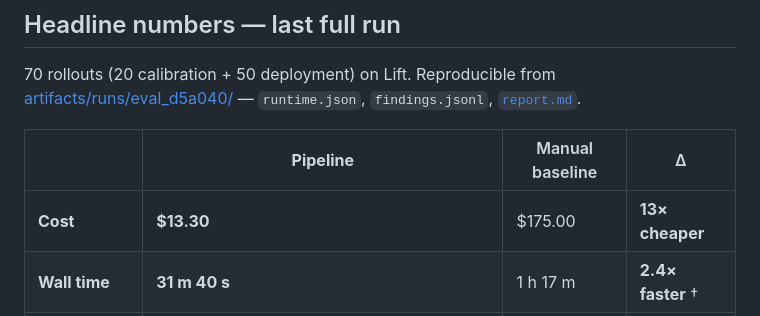
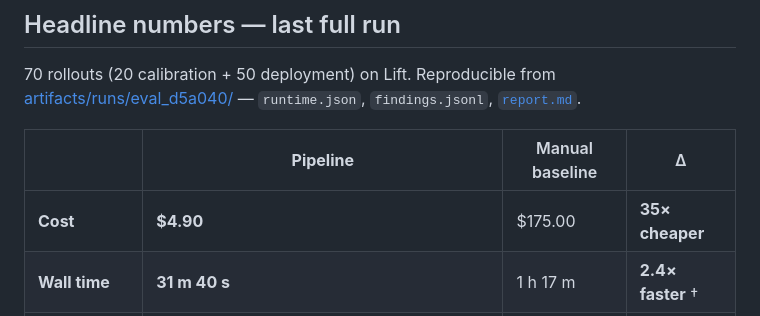
Before and after one commit to mgsa1/PolicyGrader, a Markdown page: README.md, the part around the change. GitHub-like rendering.

Commit message:
Update README.md
corrected api costs

```diff
--- a/README.md
+++ b/README.md
@@ -49,7 +49,7 @@ We measure the judge against human labels on a sampled subset, and attach the re
 
 | | **Pipeline** | Manual baseline | Δ |
 |---|---|---|---|
-| **Cost** | **$13.30** | $175.00 | **13× cheaper** |
+| **Cost** | **$4.90** | $175.00 | **35× cheaper** |
 | **Wall time** | **31 m 40 s** | 1 h 17 m | **2.4× faster** † |
 | **Judge findings** | 27 `missed_approach` · 3 `failed_grip` · 28 / 30 with pixel-accurate point | — | — |
 
```
